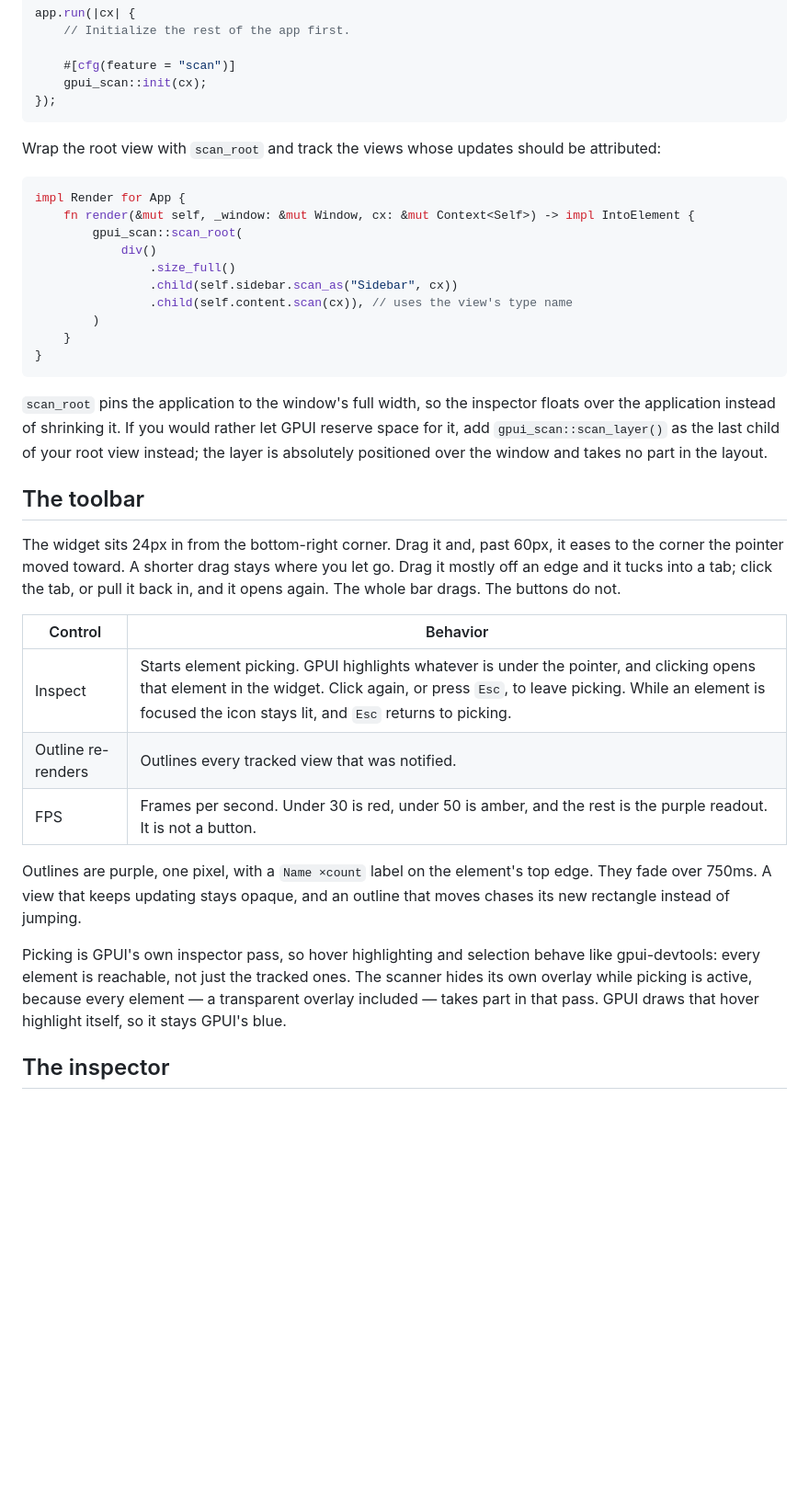
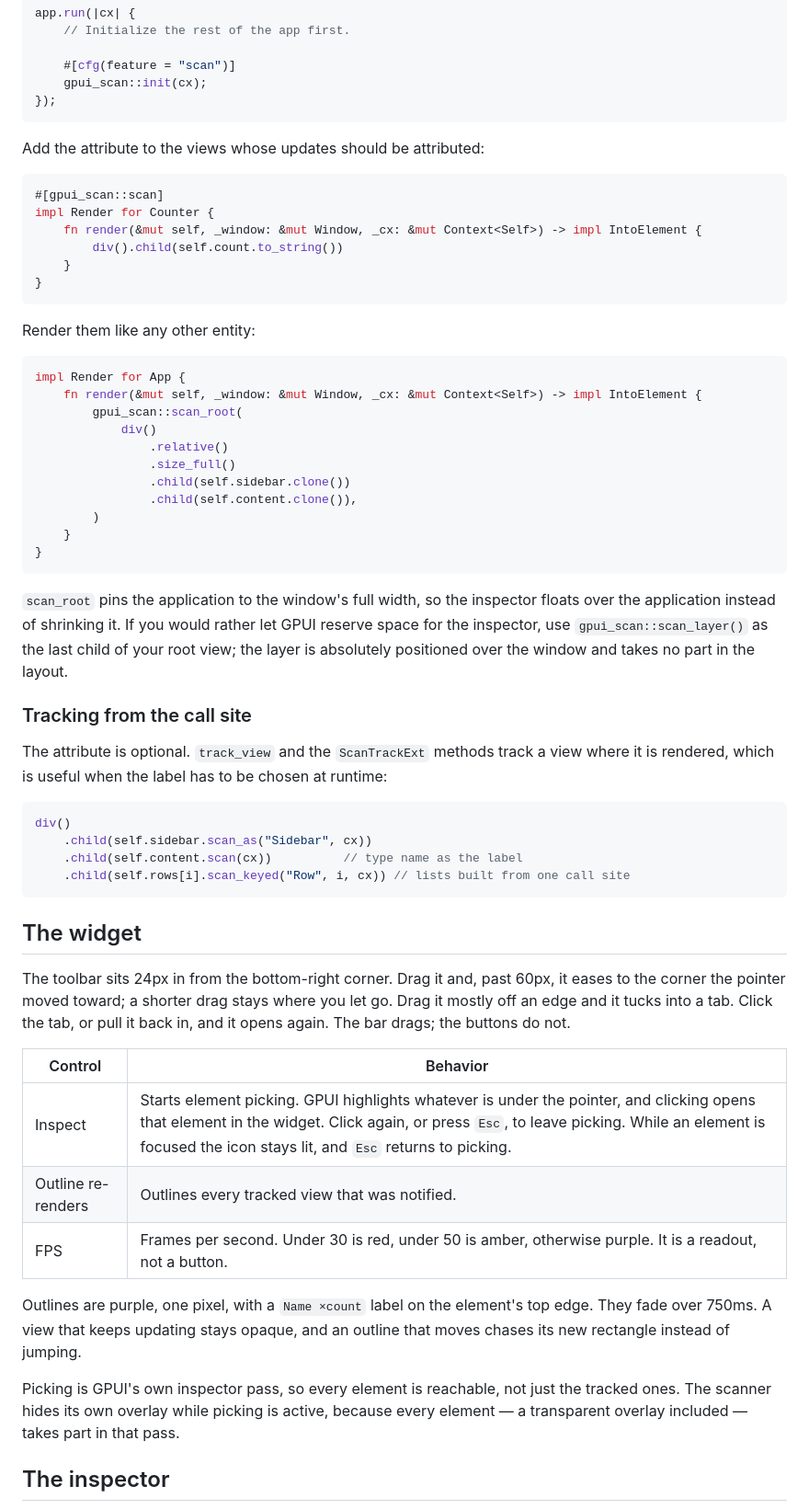
Before and after one commit to encryptedbusiness/gpui-scan, a Markdown page: README.md, the part around one of its changes. Shown at 92% size. GitHub-like rendering; blank space fills up the shorter version.

````diff
--- a/README.md
+++ b/README.md
@@ -31,47 +58,70 @@ app.run(|cx| {
 });
 ```
 
-Wrap the root view with `scan_root` and track the views whose updates should be attributed:
+Add the attribute to the views whose updates should be attributed:
+
+```rust
+#[gpui_scan::scan]
+impl Render for Counter {
+    fn render(&mut self, _window: &mut Window, _cx: &mut Context<Self>) -> impl IntoElement {
+        div().child(self.count.to_string())
+    }
+}
+```
+
+Render them like any other entity:
 
 ```rust
 impl Render for App {
-    fn render(&mut self, _window: &mut Window, cx: &mut Context<Self>) -> impl IntoElement {
+    fn render(&mut self, _window: &mut Window, _cx: &mut Context<Self>) -> impl IntoElement {
         gpui_scan::scan_root(
             div()
+                .relative()
                 .size_full()
-                .child(self.sidebar.scan_as("Sidebar", cx))
-                .child(self.content.scan(cx)), // uses the view's type name
+                .child(self.sidebar.clone())
+                .child(self.content.clone()),
         )
     }
 }
 ```
 
 `scan_root` pins the application to the window's full width, so the inspector floats over the
-application instead of shrinking it. If you would rather let GPUI reserve space for it, add
-`gpui_scan::scan_layer()` as the last child of your root view instead; the layer is absolutely
+application instead of shrinking it. If you would rather let GPUI reserve space for the inspector,
+use `gpui_scan::scan_layer()` as the last child of your root view; the layer is absolutely
 positioned over the window and takes no part in the layout.
 
-## The toolbar
+### Tracking from the call site
 
-The widget sits 24px in from the bottom-right corner. Drag it and, past 60px, it eases to the
-corner the pointer moved toward. A shorter drag stays where you let go. Drag it mostly off an
-edge and it tucks into a tab; click the tab, or pull it back in, and it opens again. The whole
-bar drags. The buttons do not.
+The attribute is optional. `track_view` and the `ScanTrackExt` methods track a view where it is
+rendered, which is useful when the label has to be chosen at runtime:
+
+```rust
+div()
+    .child(self.sidebar.scan_as("Sidebar", cx))
+    .child(self.content.scan(cx))          // type name as the label
+    .child(self.rows[i].scan_keyed("Row", i, cx)) // lists built from one call site
+```
+
+## The widget
+
+The toolbar sits 24px in from the bottom-right corner. Drag it and, past 60px, it eases to the
+corner the pointer moved toward; a shorter drag stays where you let go. Drag it mostly off an edge
+and it tucks into a tab. Click the tab, or pull it back in, and it opens again. The bar drags; the
+buttons do not.
 
 | Control | Behavior |
 | --- | --- |
 | Inspect | Starts element picking. GPUI highlights whatever is under the pointer, and clicking opens that element in the widget. Click again, or press `Esc`, to leave picking. While an element is focused the icon stays lit, and `Esc` returns to picking. |
 | Outline re-renders | Outlines every tracked view that was notified. |
-| FPS | Frames per second. Under 30 is red, under 50 is amber, and the rest is the purple readout. It is not a button. |
+| FPS | Frames per second. Under 30 is red, under 50 is amber, otherwise purple. It is a readout, not a button. |
 
 Outlines are purple, one pixel, with a `Name ×count` label on the element's top edge. They fade
 over 750ms. A view that keeps updating stays opaque, and an outline that moves chases its new
 rectangle instead of jumping.
 
-Picking is GPUI's own inspector pass, so hover highlighting and selection behave like
-gpui-devtools: every element is reachable, not just the tracked ones. The scanner hides its own
-overlay while picking is active, because every element — a transparent overlay included — takes
-part in that pass. GPUI draws that hover highlight itself, so it stays GPUI's blue.
+Picking is GPUI's own inspector pass, so every element is reachable, not just the tracked ones. The
+scanner hides its own overlay while picking is active, because every element — a transparent
+overlay included — takes part in that pass.
 
 ## The inspector
 
````
Also changed, not shown: other parts of README.md (+92 -62 lines), CHANGELOG.md (added, +24 -0 lines), CONTRIBUTING.md (added, +58 -0 lines), SECURITY.md (added, +22 -0 lines), .github/assets/dock.png (deleted), .github/assets/inspector.png (deleted), assets/screenshots/inspector.png (added), assets/screenshots/toolbar.png (added), 7 other files.
